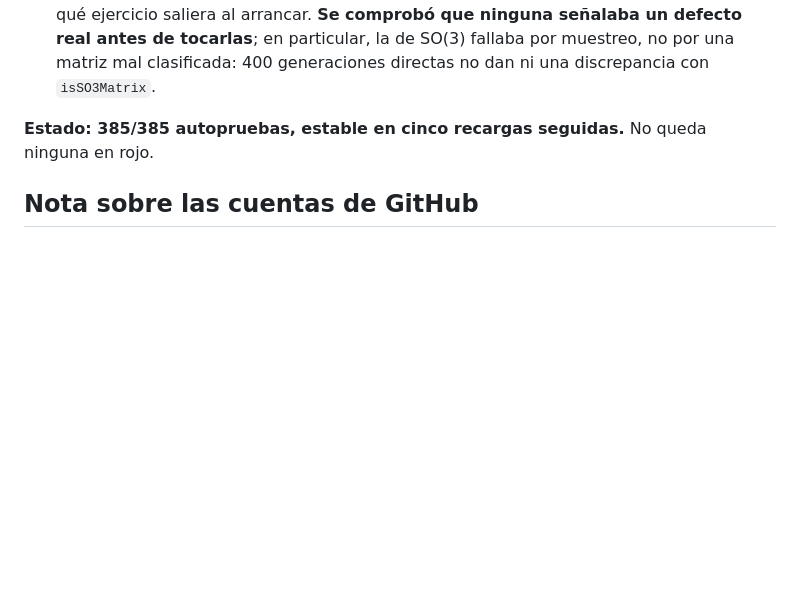
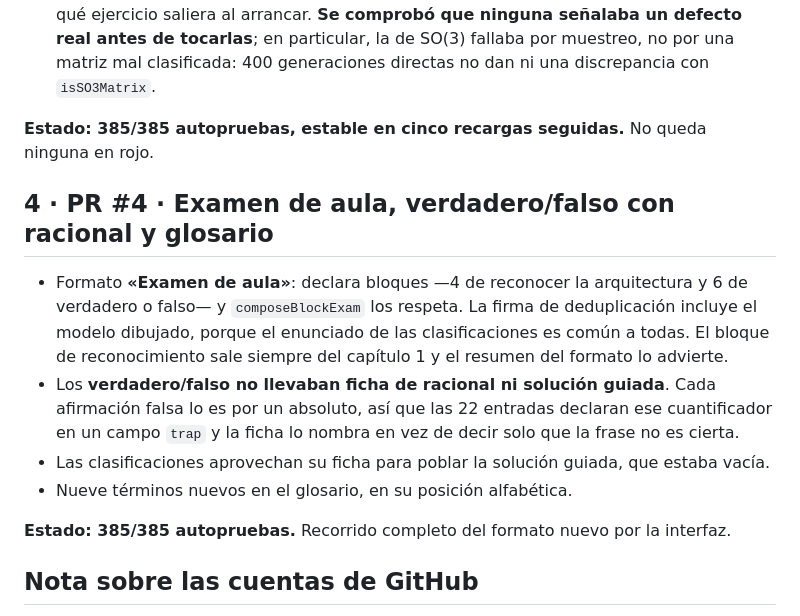
Before and after one commit to Said-Rosa/robotutor-laboratorio-visual, a Markdown page: HANDOFF.md, the part around the change. Drawn GitHub-style; blank space fills up the shorter version.

Commit message:
Anotar el PR #4 en la nota de Codex
Co-Authored-By: Claude Opus 5 <noreply@anthropic.com>

```diff
--- a/HANDOFF.md
+++ b/HANDOFF.md
@@ -58,6 +58,15 @@ Un solo tema: que al fallar, el alumno lea el nombre del método que confundió
 
 **Estado: 385/385 autopruebas, estable en cinco recargas seguidas.** No queda ninguna en rojo.
 
+## 4 · PR #4 · Examen de aula, verdadero/falso con racional y glosario
+
+- Formato **«Examen de aula»**: declara bloques —4 de reconocer la arquitectura y 6 de verdadero o falso— y `composeBlockExam` los respeta. La firma de deduplicación incluye el modelo dibujado, porque el enunciado de las clasificaciones es común a todas. El bloque de reconocimiento sale siempre del capítulo 1 y el resumen del formato lo advierte.
+- Los **verdadero/falso no llevaban ficha de racional ni solución guiada**. Cada afirmación falsa lo es por un absoluto, así que las 22 entradas declaran ese cuantificador en un campo `trap` y la ficha lo nombra en vez de decir solo que la frase no es cierta.
+- Las clasificaciones aprovechan su ficha para poblar la solución guiada, que estaba vacía.
+- Nueve términos nuevos en el glosario, en su posición alfabética.
+
+**Estado: 385/385 autopruebas.** Recorrido completo del formato nuevo por la interfaz.
+
 ## Nota sobre las cuentas de GitHub
 
 Codex y Claude operan con la misma cuenta (`Said-Rosa`), así que GitHub no permite «solicitar cambios» de forma  formal en el PR del otro: las revisiones van como comentarios. Si interesa la señal formal de aprobación, habría que dar a uno de los dos una cuenta propia.
```
